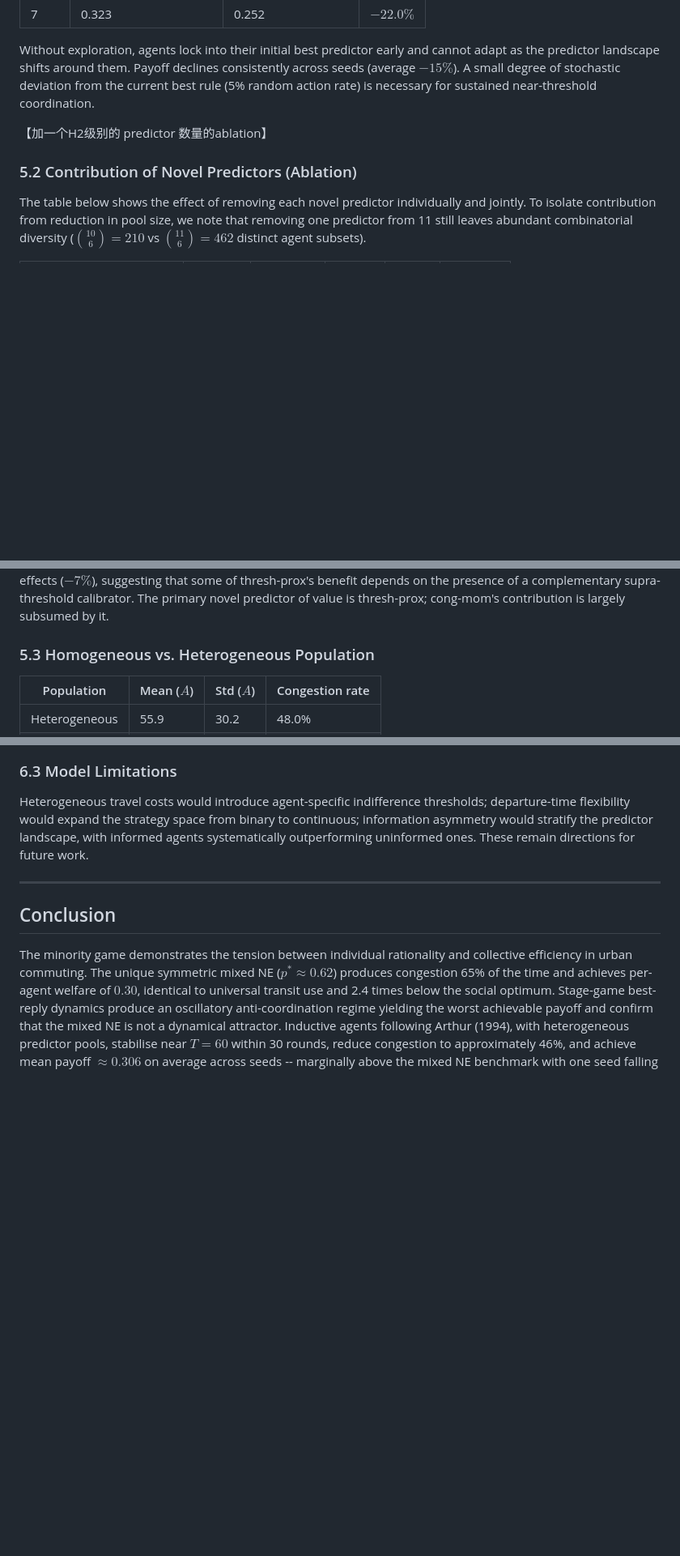
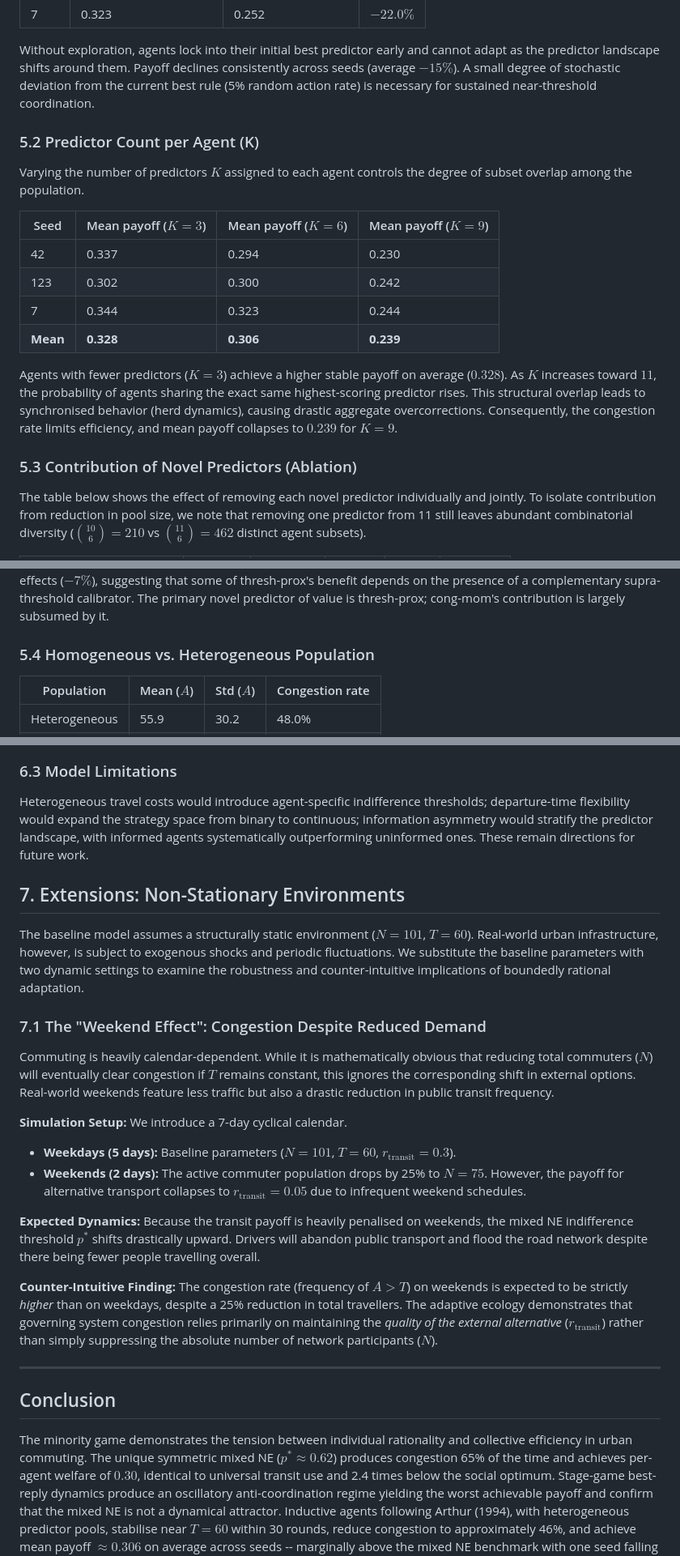
Before and after one commit to Feifan-Xia/GT-CW, a Markdown page: report/my_report.md, 3 parts joined by grey strips. Shown at 81% size. Rendered like a GitHub page; blank space fills up the shorter version.

Commit message:
added extension section, added ablation: Predictor Count per Agent

```diff
--- a/report/my_report.md
+++ b/report/my_report.md
@@ -215,9 +215,20 @@ Setting $\varepsilon = 0$ (pure exploitation, no stochastic exploration):
 
 Without exploration, agents lock into their initial best predictor early and cannot adapt as the predictor landscape shifts around them. Payoff declines consistently across seeds (average $-15\%$). A small degree of stochastic deviation from the current best rule (5% random action rate) is necessary for sustained near-threshold coordination.
 
-【加一个H2级别的 predictor 数量的ablation】
+### 5.2 Predictor Count per Agent (K)
 
-### 5.2 Contribution of Novel Predictors (Ablation)
+Varying the number of predictors $K$ assigned to each agent controls the degree of subset overlap among the population.
+
+| Seed           | Mean payoff ($K=3$) | Mean payoff ($K=6$) | Mean payoff ($K=9$) |
+| -------------- | --------------------- | --------------------- | --------------------- |
+| 42             | 0.337                 | 0.294                 | 0.230                 |
+| 123            | 0.302                 | 0.300                 | 0.242                 |
+| 7              | 0.344                 | 0.323                 | 0.244                 |
+| **Mean** | **0.328**       | **0.306**       | **0.239**       |
+
+Agents with fewer predictors ($K=3$) achieve a higher stable payoff on average ($0.328$). As $K$ increases toward $11$, the probability of agents sharing the exact same highest-scoring predictor rises. This structural overlap leads to synchronised behavior (herd dynamics), causing drastic aggregate overcorrections. Consequently, the congestion rate limits efficiency, and mean payoff collapses to $0.239$ for $K=9$.
+
+### 5.3 Contribution of Novel Predictors (Ablation)
 
 The table below shows the effect of removing each novel predictor individually and jointly. To isolate contribution from reduction in pool size, we note that removing one predictor from 11 still leaves abundant combinatorial diversity ($\binom{10}{6} = 210$ vs $\binom{11}{6} = 462$ distinct agent subsets).
 
@@ -230,7 +241,7 @@ The table below shows the effect of removing each novel predictor individually a
 
 The results clarify the individual contributions: thresh-prox accounts for most of the ablation effect (predominantly at seed 7, $-16\%$), while cong-mom's marginal contribution is small ($-1\%$ mean), consistent with its steady-state share of only 3% (Section 4.3). The joint removal effect ($-15\%$) exceeds the sum of the individual effects ($-7\%$), suggesting that some of thresh-prox's benefit depends on the presence of a complementary supra-threshold calibrator. The primary novel predictor of value is thresh-prox; cong-mom's contribution is largely subsumed by it.
 
-### 5.3 Homogeneous vs. Heterogeneous Population
+### 5.4 Homogeneous vs. Heterogeneous Population
 
 | Population    | Mean ($A$) | Std ($A$)    | Congestion rate |
 | ------------- | ------------ | -------------- | --------------- |
@@ -262,6 +273,23 @@ The welfare analysis (Section 2.3) quantifies the policy case: a mechanism direc
 
 Heterogeneous travel costs would introduce agent-specific indifference thresholds; departure-time flexibility would expand the strategy space from binary to continuous; information asymmetry would stratify the predictor landscape, with informed agents systematically outperforming uninformed ones. These remain directions for future work.
 
+## 7. Extensions: Non-Stationary Environments
+
+The baseline model assumes a structurally static environment ($N=101$, $T=60$). Real-world urban infrastructure, however, is subject to exogenous shocks and periodic fluctuations. We substitute the baseline parameters with two dynamic settings to examine the robustness and counter-intuitive implications of boundedly rational adaptation.
+
+### 7.1 The "Weekend Effect": Congestion Despite Reduced Demand
+
+Commuting is heavily calendar-dependent. While it is mathematically obvious that reducing total commuters ($N$) will eventually clear congestion if $T$ remains constant, this ignores the corresponding shift in external options. Real-world weekends feature less traffic but also a drastic reduction in public transit frequency.
+
+**Simulation Setup:** We introduce a 7-day cyclical calendar.
+
+- **Weekdays (5 days):** Baseline parameters ($N=101$, $T=60$, $r_{\text{transit}} = 0.3$).
+- **Weekends (2 days):** The active commuter population drops by 25% to $N=75$. However, the payoff for alternative transport collapses to $r_{\text{transit}} = 0.05$ due to infrequent weekend schedules.
+
+**Expected Dynamics:** Because the transit payoff is heavily penalised on weekends, the mixed NE indifference threshold $p^*$ shifts drastically upward. Drivers will abandon public transport and flood the road network despite there being fewer people travelling overall.
+
+**Counter-Intuitive Finding:** The congestion rate (frequency of $A > T$) on weekends is expected to be strictly *higher* than on weekdays, despite a 25% reduction in total travellers. The adaptive ecology demonstrates that governing system congestion relies primarily on maintaining the *quality of the external alternative* ($r_{\text{transit}}$) rather than simply suppressing the absolute number of network participants ($N$).
+
 ---
 
 ## Conclusion
```
